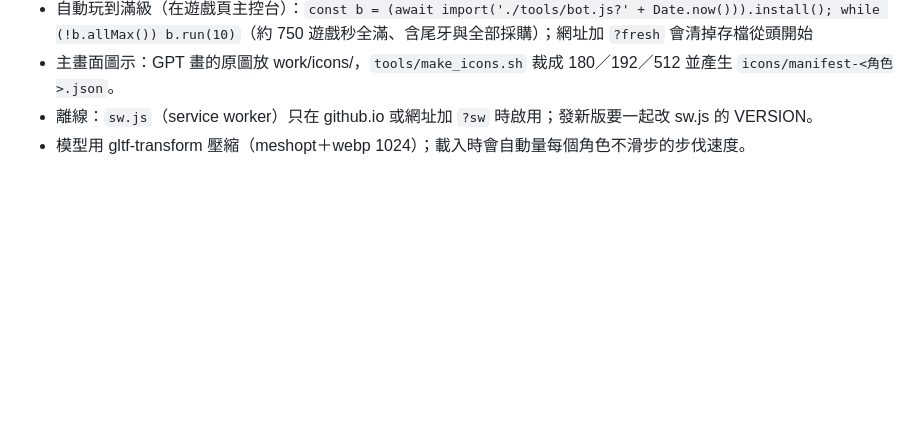
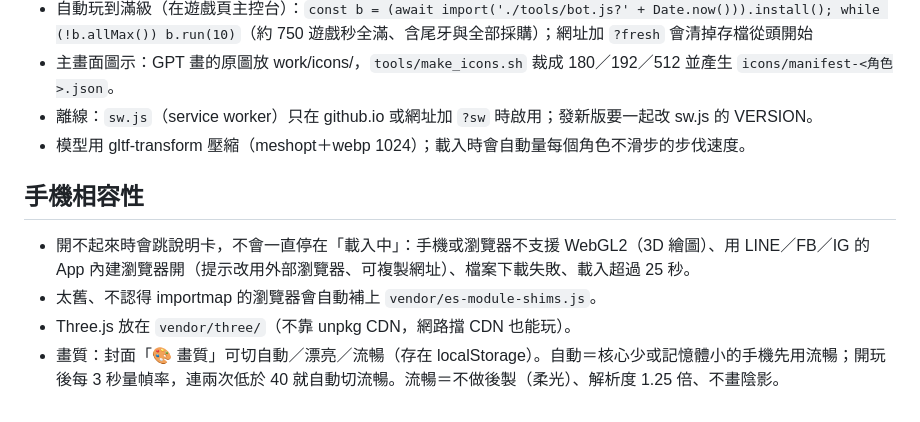
Before and after one commit to pokemonida99/office-apocalypse, a Markdown page: README.md, the part around the change. Rendered like a GitHub page; blank space fills up the shorter version.

Commit message:
README：手機相容性說明
Co-Authored-By: Claude Opus 5.5 <noreply@anthropic.com>

```diff
--- a/README.md
+++ b/README.md
@@ -60,3 +60,9 @@
 - 主畫面圖示：GPT 畫的原圖放 work/icons/，`tools/make_icons.sh` 裁成 180／192／512 並產生 `icons/manifest-<角色>.json`。
 - 離線：`sw.js`（service worker）只在 github.io 或網址加 `?sw` 時啟用；發新版要一起改 sw.js 的 VERSION。
 - 模型用 gltf-transform 壓縮（meshopt＋webp 1024）；載入時會自動量每個角色不滑步的步伐速度。
+
+## 手機相容性
+- 開不起來時會跳說明卡，不會一直停在「載入中」：手機或瀏覽器不支援 WebGL2（3D 繪圖）、用 LINE／FB／IG 的 App 內建瀏覽器開（提示改用外部瀏覽器、可複製網址）、檔案下載失敗、載入超過 25 秒。
+- 太舊、不認得 importmap 的瀏覽器會自動補上 `vendor/es-module-shims.js`。
+- Three.js 放在 `vendor/three/`（不靠 unpkg CDN，網路擋 CDN 也能玩）。
+- 畫質：封面「🎨 畫質」可切自動／漂亮／流暢（存在 localStorage）。自動＝核心少或記憶體小的手機先用流暢；開玩後每 3 秒量幀率，連兩次低於 40 就自動切流暢。流暢＝不做後製（柔光）、解析度 1.25 倍、不畫陰影。
```
